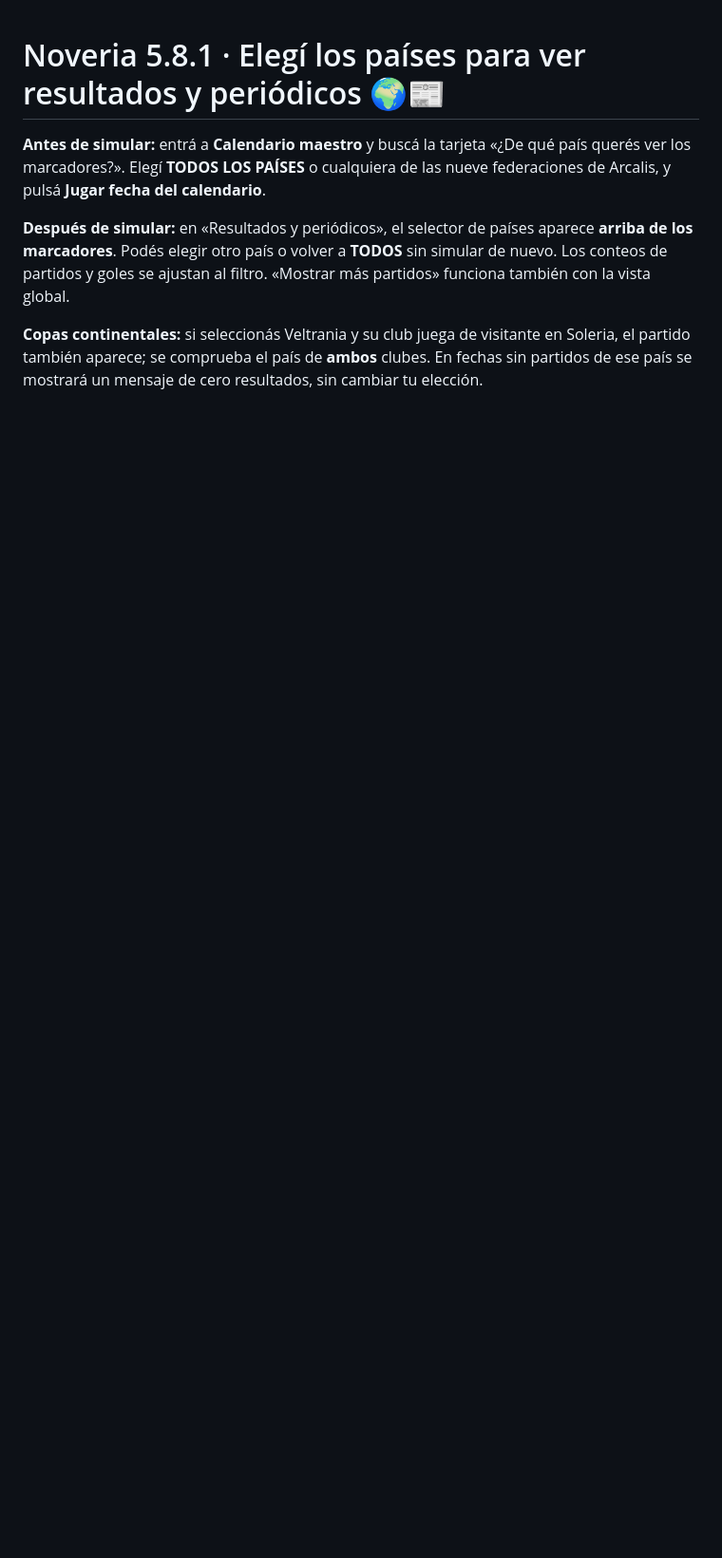
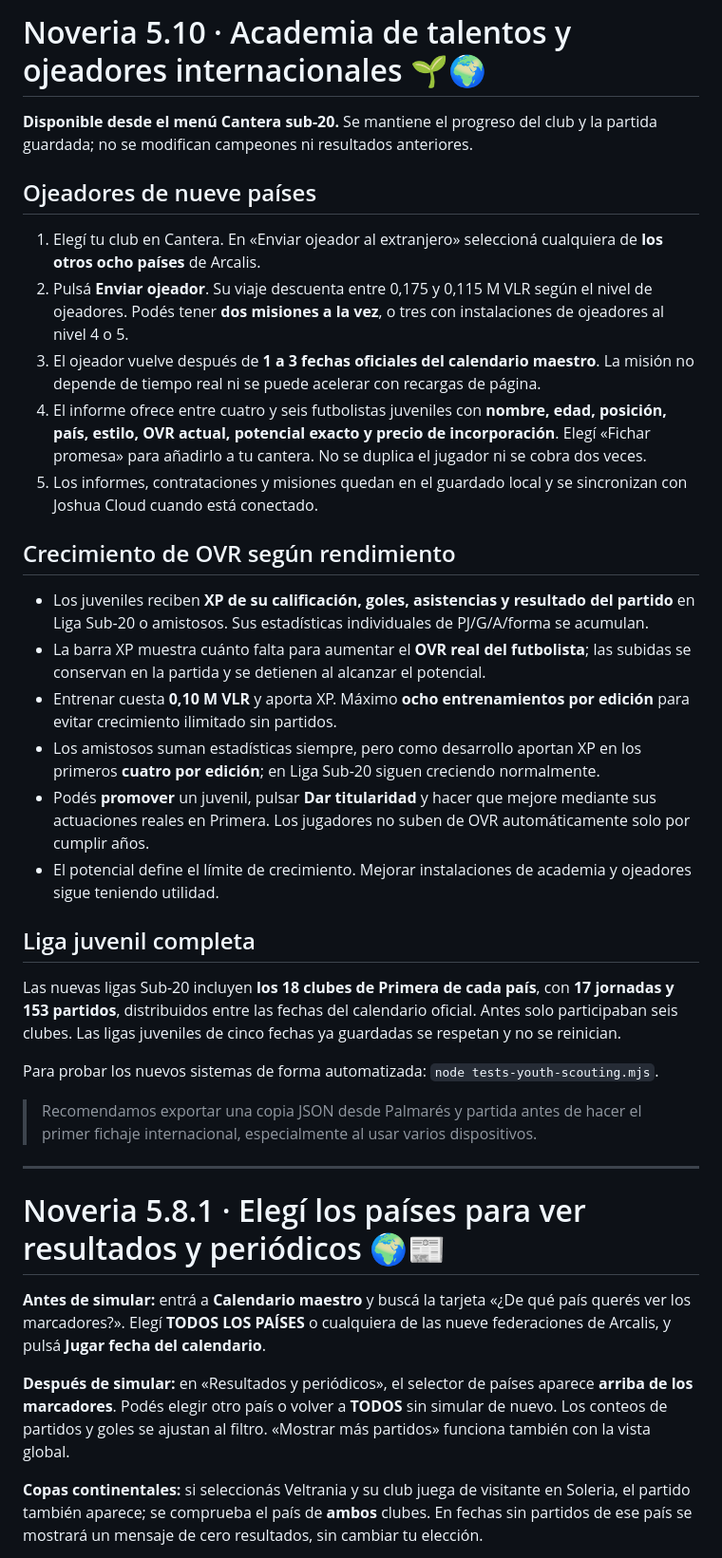
Before and after one commit to joshuadev2007/noveria-football-universe, a Markdown page: README.md, the part around the change. Shown at 95% size. Rendered like a GitHub page; blank space fills up the shorter version.

Commit message:
Manual Noveria 5.10: ojeadores, contratos juveniles, XP, potencial y Liga Sub-20 completa

```diff
--- a/README.md
+++ b/README.md
@@ -1,3 +1,34 @@
+# Noveria 5.10 · Academia de talentos y ojeadores internacionales 🌱🌍
+
+**Disponible desde el menú Cantera sub-20.** Se mantiene el progreso del club y la partida guardada; no se modifican campeones ni resultados anteriores.
+
+## Ojeadores de nueve países
+
+1. Elegí tu club en Cantera. En «Enviar ojeador al extranjero» seleccioná cualquiera de **los otros ocho países** de Arcalis.
+2. Pulsá **Enviar ojeador**. Su viaje descuenta entre 0,175 y 0,115 M VLR según el nivel de ojeadores. Podés tener **dos misiones a la vez**, o tres con instalaciones de ojeadores al nivel 4 o 5.
+3. El ojeador vuelve después de **1 a 3 fechas oficiales del calendario maestro**. La misión no depende de tiempo real ni se puede acelerar con recargas de página.
+4. El informe ofrece entre cuatro y seis futbolistas juveniles con **nombre, edad, posición, país, estilo, OVR actual, potencial exacto y precio de incorporación**. Elegí «Fichar promesa» para añadirlo a tu cantera. No se duplica el jugador ni se cobra dos veces.
+5. Los informes, contrataciones y misiones quedan en el guardado local y se sincronizan con Joshua Cloud cuando está conectado.
+
+## Crecimiento de OVR según rendimiento
+
+- Los juveniles reciben **XP de su calificación, goles, asistencias y resultado del partido** en Liga Sub-20 o amistosos. Sus estadísticas individuales de PJ/G/A/forma se acumulan.
+- La barra XP muestra cuánto falta para aumentar el **OVR real del futbolista**; las subidas se conservan en la partida y se detienen al alcanzar el potencial.
+- Entrenar cuesta **0,10 M VLR** y aporta XP. Máximo **ocho entrenamientos por edición** para evitar crecimiento ilimitado sin partidos.
+- Los amistosos suman estadísticas siempre, pero como desarrollo aportan XP en los primeros **cuatro por edición**; en Liga Sub-20 siguen creciendo normalmente.
+- Podés **promover** un juvenil, pulsar **Dar titularidad** y hacer que mejore mediante sus actuaciones reales en Primera. Los jugadores no suben de OVR automáticamente solo por cumplir años.
+- El potencial define el límite de crecimiento. Mejorar instalaciones de academia y ojeadores sigue teniendo utilidad.
+
+## Liga juvenil completa
+
+Las nuevas ligas Sub-20 incluyen **los 18 clubes de Primera de cada país**, con **17 jornadas y 153 partidos**, distribuidos entre las fechas del calendario oficial. Antes solo participaban seis clubes. Las ligas juveniles de cinco fechas ya guardadas se respetan y no se reinician.
+
+Para probar los nuevos sistemas de forma automatizada: `node tests-youth-scouting.mjs`.
+
+> Recomendamos exportar una copia JSON desde Palmarés y partida antes de hacer el primer fichaje internacional, especialmente al usar varios dispositivos.
+
+---
+
 # Noveria 5.8.1 · Elegí los países para ver resultados y periódicos 🌍📰
 
 **Antes de simular:** entrá a **Calendario maestro** y buscá la tarjeta «¿De qué país querés ver los marcadores?». Elegí **TODOS LOS PAÍSES** o cualquiera de las nueve federaciones de Arcalis, y pulsá **Jugar fecha del calendario**.
```
